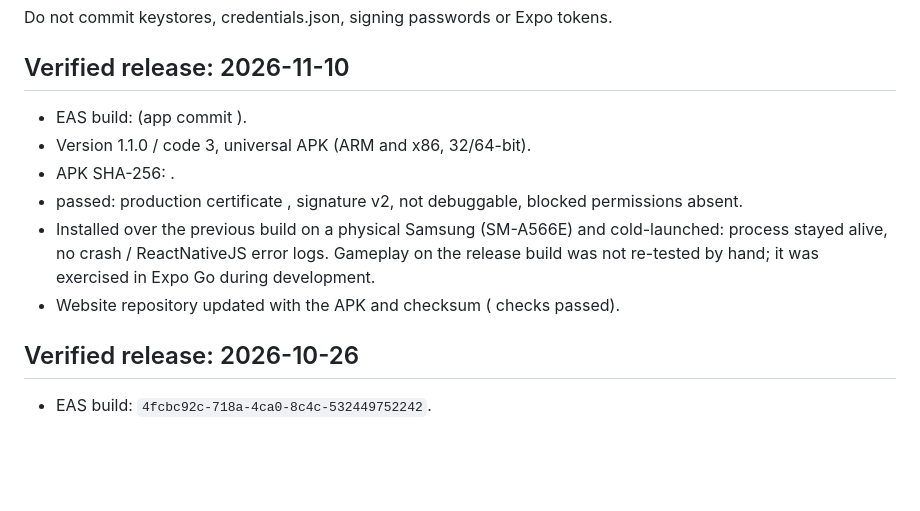
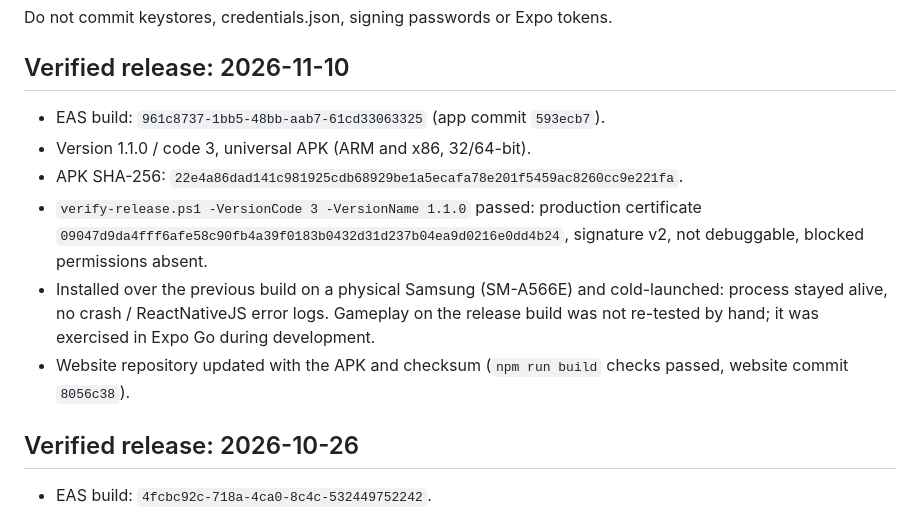
Before and after one commit to robertbetancourt/mimik, a Markdown page: ANDROID-RELEASE.md, the part around the change. Rendered like a GitHub page; blank space fills up the shorter version.

Commit message:
docs(release): fix 1.1.0 release record values
Co-Authored-By: Claude Opus 5.5 <noreply@anthropic.com>

```diff
--- a/ANDROID-RELEASE.md
+++ b/ANDROID-RELEASE.md
@@ -39,15 +39,17 @@ Do not commit keystores, credentials.json, signing passwords or Expo tokens.
 
 ## Verified release: 2026-11-10
 
-- EAS build:  (app commit ).
+- EAS build: `961c8737-1bb5-48bb-aab7-61cd33063325` (app commit `593ecb7`).
 - Version 1.1.0 / code 3, universal APK (ARM and x86, 32/64-bit).
-- APK SHA-256: .
--  passed: production certificate
-  , signature v2, not debuggable, blocked permissions absent.
+- APK SHA-256: `22e4a86dad141c981925cdb68929be1a5ecafa78e201f5459ac8260cc9e221fa`.
+- `verify-release.ps1 -VersionCode 3 -VersionName 1.1.0` passed: production certificate
+  `09047d9da4fff6afe58c90fb4a39f0183b0432d31d237b04ea9d0216e0dd4b24`, signature v2,
+  not debuggable, blocked permissions absent.
 - Installed over the previous build on a physical Samsung (SM-A566E) and cold-launched:
   process stayed alive, no crash / ReactNativeJS error logs. Gameplay on the
   release build was not re-tested by hand; it was exercised in Expo Go during development.
-- Website repository updated with the APK and checksum ( checks passed).
+- Website repository updated with the APK and checksum (`npm run build` checks passed,
+  website commit `8056c38`).
 
 ## Verified release: 2026-10-26
 
```
